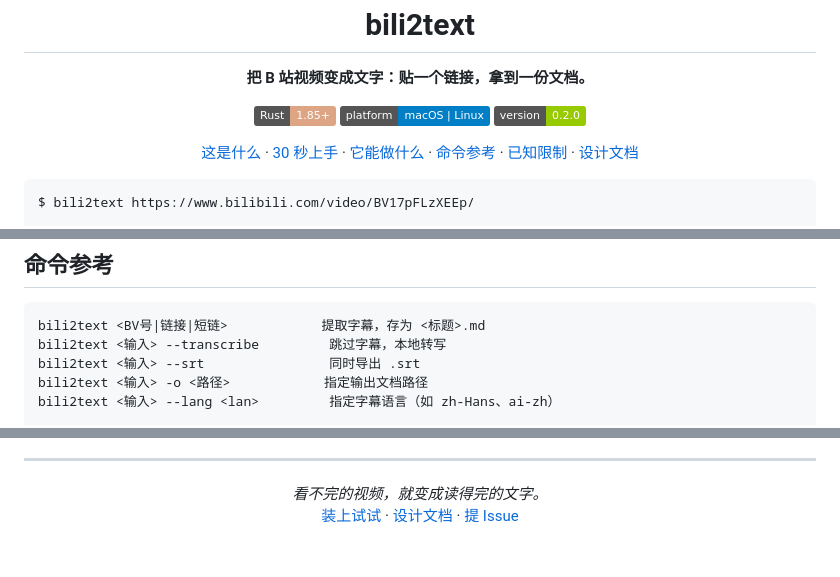
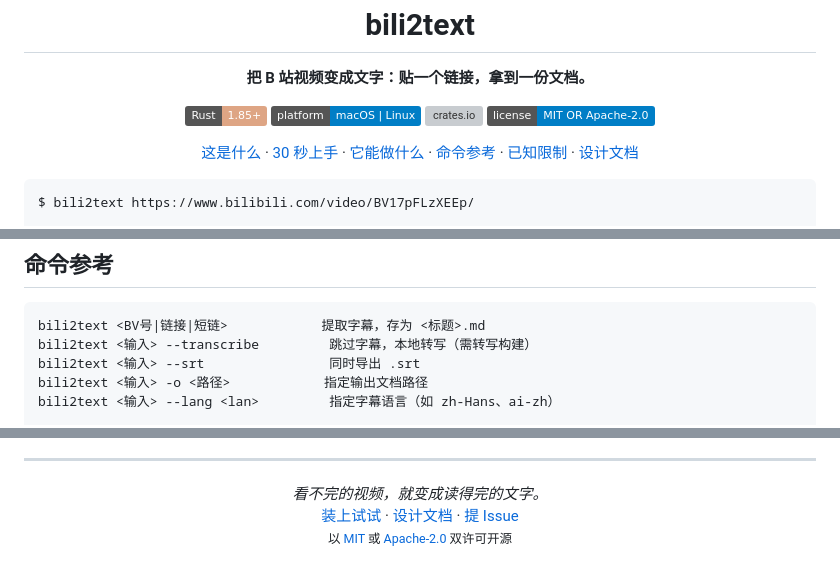
Before and after one commit to trtyr/bili2text, a Markdown page: README.md, 3 parts joined by grey strips. Drawn GitHub-style; badges without logos; grey boxes are pictures that could not be loaded.

Commit message:
README 对齐发布状态：crates.io/license 徽章、转写构建标注、底部 License 声明

````diff
--- a/README.md
+++ b/README.md
@@ -5,7 +5,8 @@
 <p align="center">
   <a href="https://www.rust-lang.org"><img src="https://img.shields.io/badge/Rust-1.85%2B-DEA584?logo=rust" alt="Rust"></a>
   <img src="https://img.shields.io/badge/platform-macOS%20%7C%20Linux-blue" alt="platform">
-  <img src="https://img.shields.io/badge/version-0.2.0-green" alt="version">
+  <a href="https://crates.io/crates/bili2text"><img src="https://img.shields.io/crates/v/bili2text.svg" alt="crates.io"></a>
+  <a href="LICENSE-MIT"><img src="https://img.shields.io/badge/license-MIT%20OR%20Apache--2.0-informational" alt="license"></a>
 </p>
 
 <p align="center">
@@ -85,7 +86,7 @@ bili2text https://www.bilibili.com/video/BV17pFLzXEEp/
 
 ```text
 bili2text <BV号|链接|短链>            提取字幕，存为 <标题>.md
-bili2text <输入> --transcribe         跳过字幕，本地转写
+bili2text <输入> --transcribe         跳过字幕，本地转写（需转写构建）
 bili2text <输入> --srt                同时导出 .srt
 bili2text <输入> -o <路径>            指定输出文档路径
 bili2text <输入> --lang <lan>         指定字幕语言（如 zh-Hans、ai-zh）
@@ -128,5 +129,6 @@ cd e2e && ./.venv/bin/python -m pytest -v     # 端到端（Python；转写用
 
 <p align="center">
   <i>看不完的视频，就变成读得完的文字。</i><br>
-  <a href="#30-秒上手">装上试试</a> · <a href="docs/design.md">设计文档</a> · <a href="https://github.com/trtyr/bili2text/issues">提 Issue</a>
+  <a href="#30-秒上手">装上试试</a> · <a href="docs/design.md">设计文档</a> · <a href="https://github.com/trtyr/bili2text/issues">提 Issue</a><br>
+  <small>以 <a href="LICENSE-MIT">MIT</a> 或 <a href="LICENSE-APACHE">Apache-2.0</a> 双许可开源</small>
 </p>
````
Also changed, not shown: other parts of README.md (+1 -1 lines).
